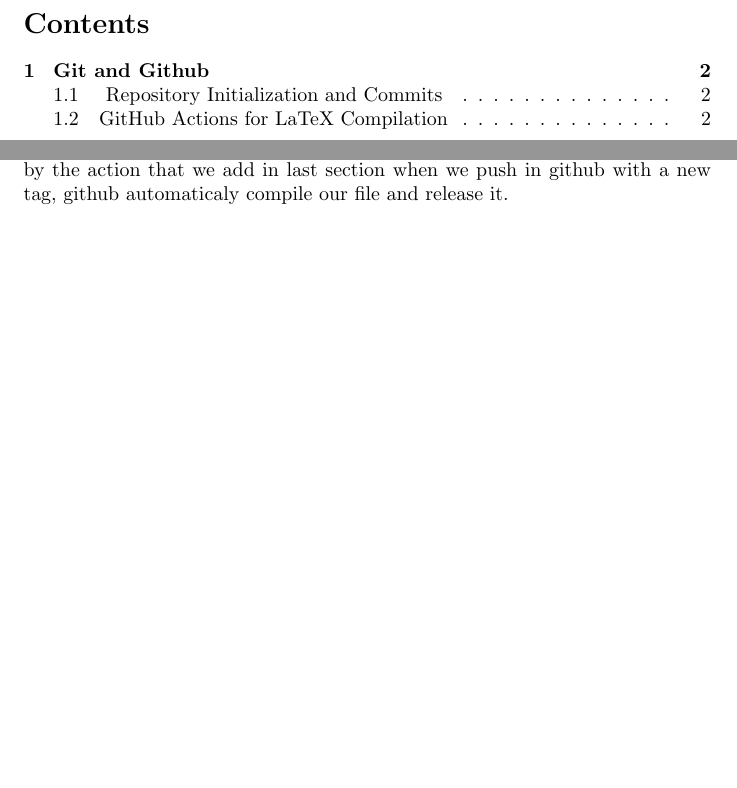
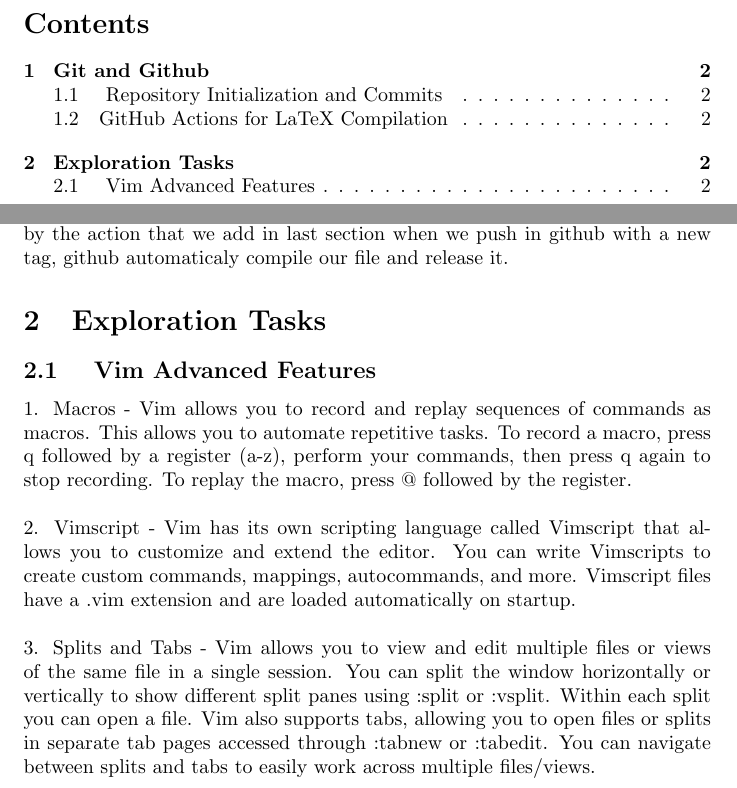
Before and after one commit to mr-teikst/AP-Project-402-2, a LaTeX document (doc.tex): two parts of pages 2 and 3 of 3, joined at a grey line, cut so that both start at the same text, the shorter picture padded with empty space. Compiled offline with pdfLaTeX.

Commit message:
updating doc.tex, doc.pdf and add vim section to doc

```diff
--- a/doc.tex
+++ b/doc.tex
@@ -24,6 +24,10 @@ To push a single tag to GitHub, use: \newline
 by the action that we add in last section when we push in github with a new tag, github automaticaly compile our file and release it.
 
 
-
+\section{Exploration Tasks}
+\subsection{ Vim Advanced Features}
+1. Macros - Vim allows you to record and replay sequences of commands as macros. This allows you to automate repetitive tasks. To record a macro, press q followed by a register (a-z), perform your commands, then press q again to stop recording. To replay the macro, press @ followed by the register. \newline \newline
+2. Vimscript - Vim has its own scripting language called Vimscript that allows you to customize and extend the editor. You can write Vimscripts to create custom commands, mappings, autocommands, and more. Vimscript files have a .vim extension and are loaded automatically on startup. \newline \newline
+3. Splits and Tabs - Vim allows you to view and edit multiple files or views of the same file in a single session. You can split the window horizontally or vertically to show different split panes using :split or :vsplit. Within each split you can open a file. Vim also supports tabs, allowing you to open files or splits in separate tab pages accessed through :tabnew or :tabedit. You can navigate between splits and tabs to easily work across multiple files/views.
 
 \end{document}
```
Also changed, not shown: doc.pdf.
